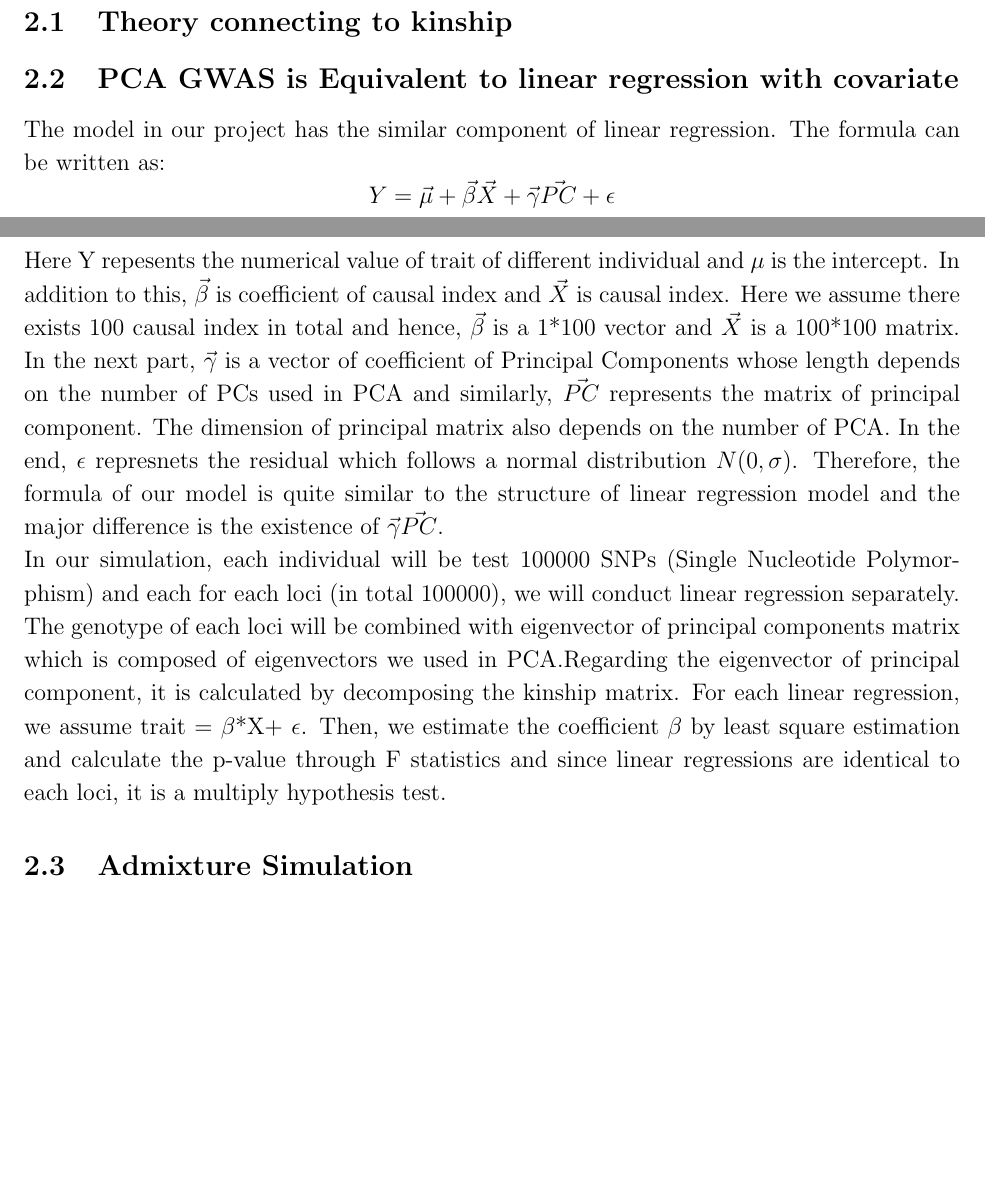
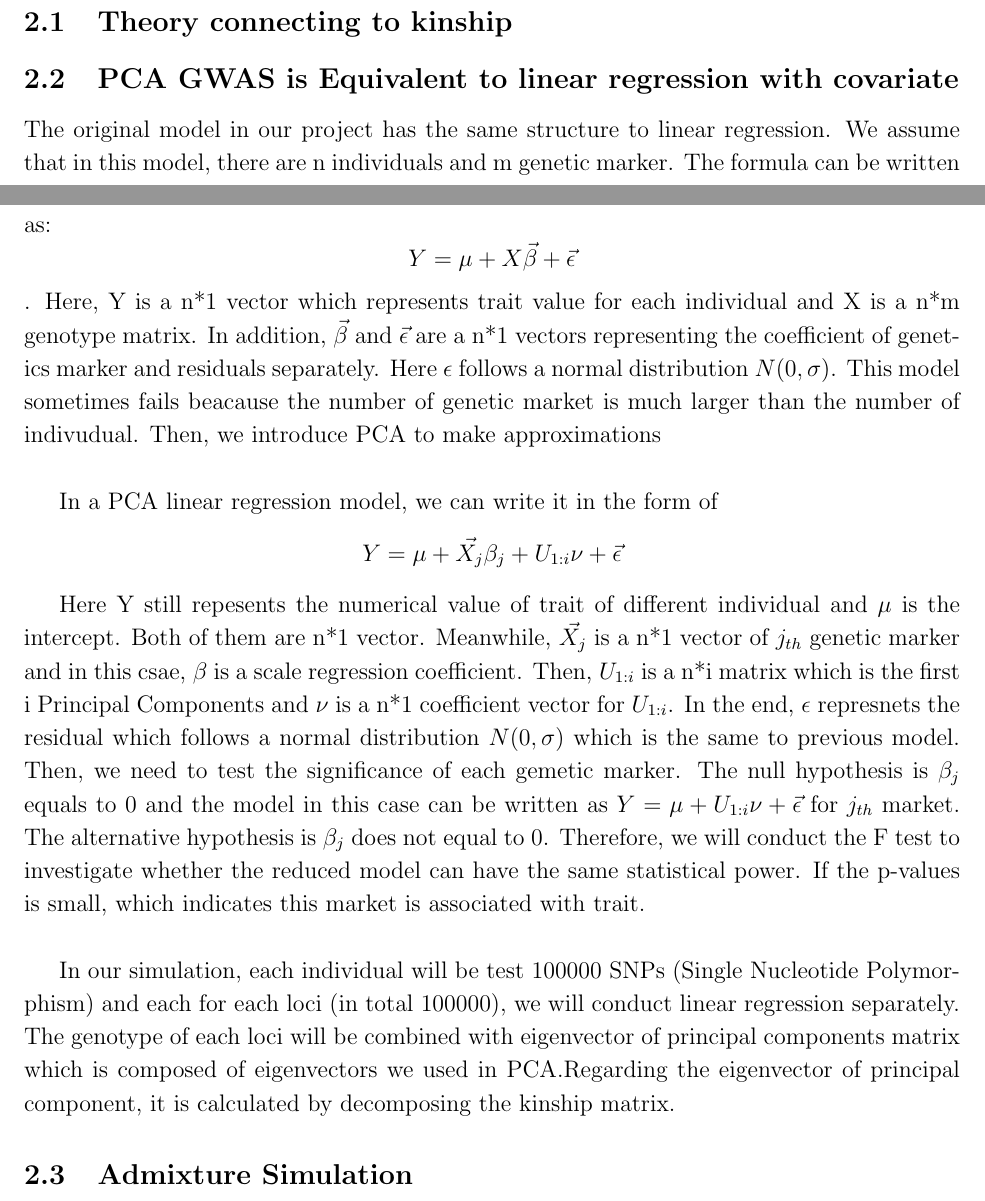
Before and after one commit to OchoaLab/pca-assoc-paper, a LaTeX document (PCA_GWAS_draft.tex): two parts of pages 1 and 2 of 7, joined at a grey line, cut so that both start at the same text, the shorter picture padded with empty space. Compiled offline with pdfLaTeX.

Commit message:
draft update

```diff
--- a/PCA_GWAS_draft.tex
+++ b/PCA_GWAS_draft.tex
@@ -51,11 +51,13 @@ According to the result of our simulation,
 \subsection{Theory connecting to kinship}
 
 \subsection{PCA GWAS  is Equivalent to linear regression with covariate}
-The model in our project has the similar component of linear regression. The formula can be written as:
-$$Y=\vec{\mu} +\vec{ \beta}\vec{X}+\vec{	\gamma}\vec{PC}+\epsilon $$
-Here Y repesents the numerical value of trait of different individual and $\mu$ is the intercept. In addition to this, $\vec{ \beta}$ is coefficient of causal index and $\vec{ X}$ is causal index. Here we assume there exists 100 causal index in total and hence, $\vec{ \beta}$ is a 1*100 vector and $\vec{ X}$ is a 100*100 matrix. In the next part, $\vec{\gamma}$ is a vector of coefficient of Principal Components whose length depends on the number of PCs used in PCA and similarly, $\vec{PC}$ represents the matrix of principal component. The dimension of principal matrix also depends on the number of PCA. In the end, $\epsilon$ represnets the residual which follows a normal distribution $N(0,\sigma)$. Therefore, the formula of our model is quite similar to the structure of linear regression model and the major difference is the existence of $\vec{	\gamma}\vec{PC}$.\\
-In our simulation, each individual will be test 100000 SNPs (Single Nucleotide Polymorphism) and each for each loci (in total 100000), we will conduct linear regression separately.  The genotype of each loci will be combined with eigenvector of principal components matrix which is composed of eigenvectors we used in PCA.Regarding the eigenvector of principal component, it is calculated by decomposing the kinship matrix.  For each linear regression, we assume trait = $ \beta $*X+ $\epsilon$. Then, we estimate the coefficient $\beta$ by least square estimation and calculate the p-value through F statistics and since linear regressions are identical to each loci, it is a multiply hypothesis test.
+The original model in our project has the same structure to linear regression. We assume that in this model, there are n individuals and m genetic marker. The formula can be written as: $$Y=\mu+X \vec{\beta}+\vec{\epsilon}$$. Here, Y is a n*1 vector which represents trait value for each individual and X is a n*m genotype matrix. In addition, $\vec{\beta}$ and $\vec{\epsilon}$ are a n*1 vectors representing the coefficient of genetics marker and residuals separately. Here $\epsilon$ follows a normal distribution $N(0,\sigma)$. This model sometimes fails beacause the number of genetic market is much larger than the number of indivudual. Then, we introduce PCA to make approximations\\
 
+In a PCA linear regression model, we can write it in the form of $$Y=\mu+ \vec{X_{j}} {\beta}_{j}+U_{1:i} \nu+\vec{\epsilon}$$
+
+Here Y still repesents the numerical value of trait of different individual and $\mu$ is the intercept. Both of them are n*1 vector. Meanwhile, $\vec{X_{j}}$ is a n*1 vector of $j_{th}$ genetic marker and in this csae, $\beta$ is a scale regression coefficient. Then, $U_{1:i}$ is a n*i matrix which is the first i Principal Components and $\nu$ is a n*1 coefficient vector for $U_{1:i}$. In the end, $\epsilon$ represnets the residual which follows a normal distribution $N(0,\sigma)$ which is the same to previous model. Then, we need to test the significance of each gemetic marker. The null hypothesis is ${\beta}_{j}$ equals to 0 and the model in this case can be written as $Y=\mu+U_{1:i} \nu+\vec{\epsilon}$ for $j_{th}$ market. The alternative hypothesis is ${\beta}_{j}$ does not equal to 0. Therefore, we will conduct the F test to investigate whether the reduced model can have the same statistical power. If the p-values is small, which indicates this market is associated with trait.\\
+
+In our simulation, each individual will be test 100000 SNPs (Single Nucleotide Polymorphism) and each for each loci (in total 100000), we will conduct linear regression separately.  The genotype of each loci will be combined with eigenvector of principal components matrix which is composed of eigenvectors we used in PCA.Regarding the eigenvector of principal component, it is calculated by decomposing the kinship matrix.
 
 \subsection{Admixture Simulation}
 The construction of admixture population is mainly based on admixture simulation of Alex (2016). The related code of admixture simulation has been uploaded to Github with a R package called "bnpsd".  Some parameters are changed in order to better simulate under different situation. According to Alex (2016), the number of independent loci is 30000, in this paper the number of independent locus is 10000. The default value of Alex (2016) is 3, whereas in this project, it can be variable. Considering the difference among number of sub-population, the sample size of $i_{th}$ sub-population will be set as the smaller integer of the ratio of total sample divided by number of sub-population.\\
```
Also changed, not shown: PCA_GWAS_draft.pdf, PCA_GWAS_draft.tex (4 more changed lines), 1 other file.
